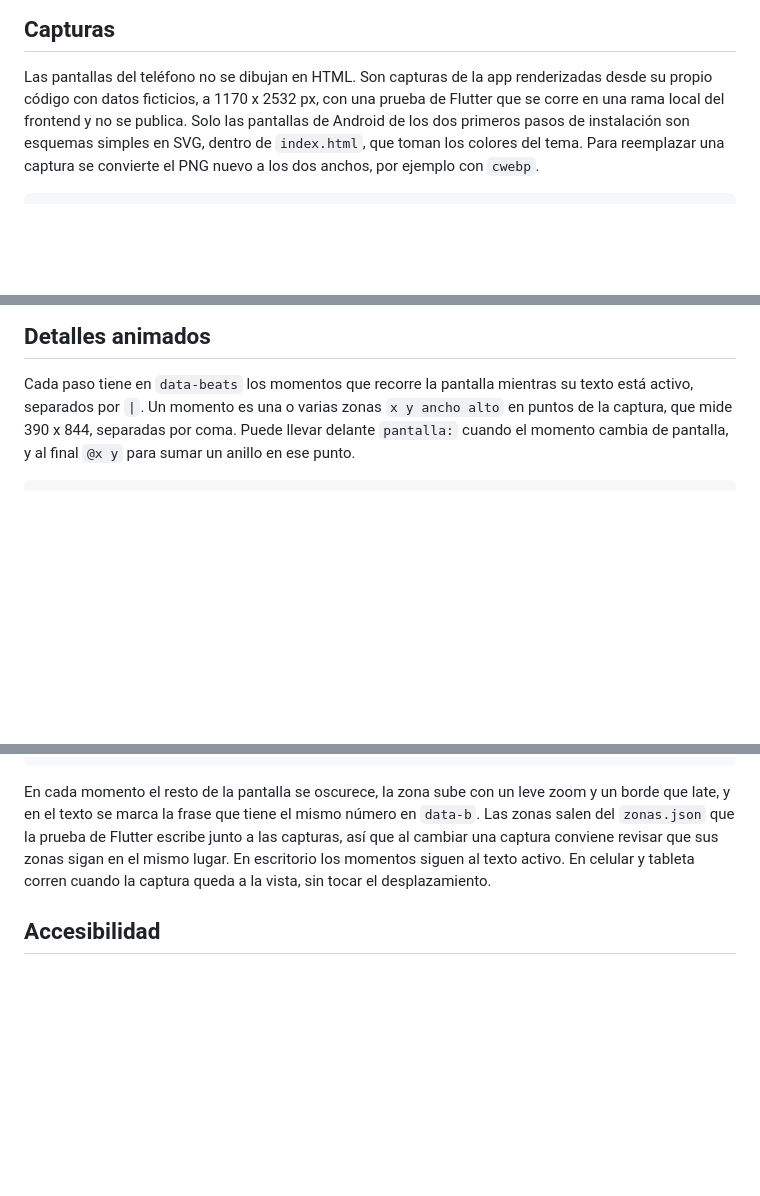
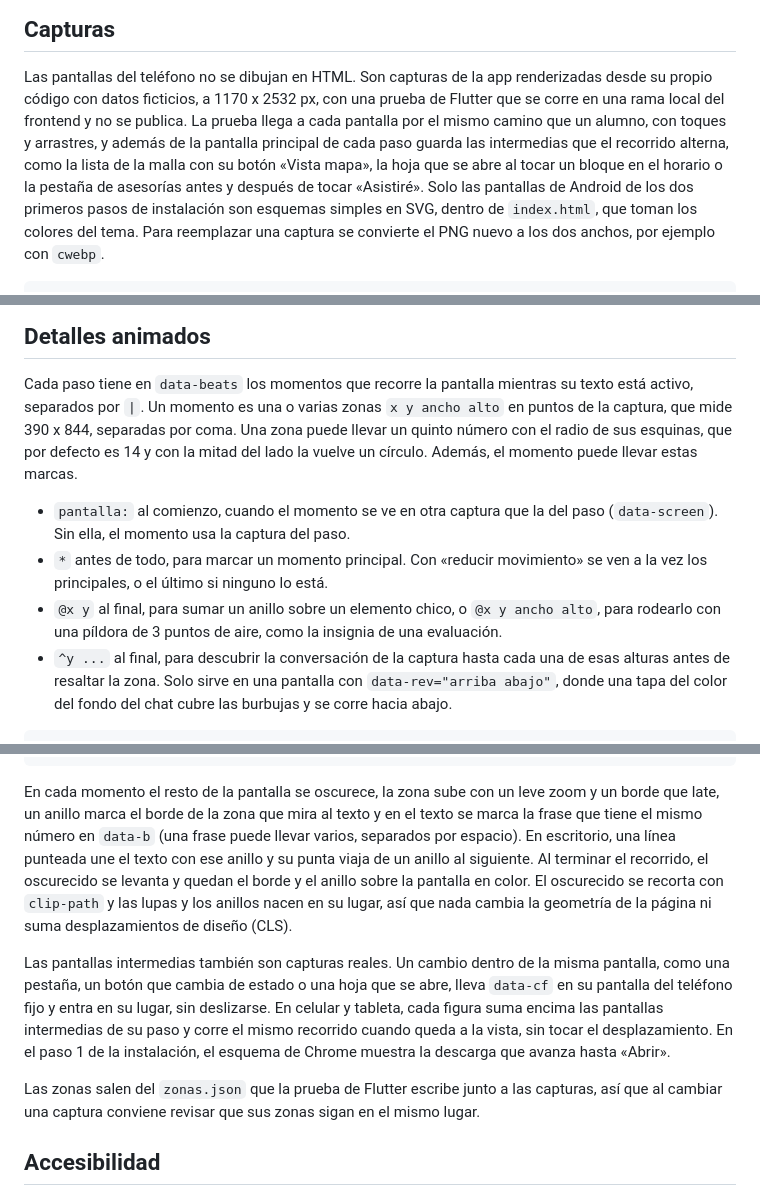
Before and after one commit to aUreLi0-dev/Ulima-Web, a Markdown page: README.md, 3 parts joined by grey strips. Rendered like a GitHub page; blank space fills up the shorter version.

Commit message:
Documenta los anillos, las pantallas intermedias y las marcas nuevas de data-beats

````diff
--- a/README.md
+++ b/README.md
@@ -54,7 +54,11 @@ segundos, quedan los valores de respaldo que ya trae `index.html` en los element
 
 Las pantallas del teléfono no se dibujan en HTML. Son capturas de la app renderizadas desde su
 propio código con datos ficticios, a 1170 x 2532 px, con una prueba de Flutter que se corre en una
-rama local del frontend y no se publica. Solo las pantallas de Android de los dos primeros pasos de
+rama local del frontend y no se publica. La prueba llega a cada pantalla por el mismo camino que un
+alumno, con toques y arrastres, y además de la pantalla principal de cada paso guarda las
+intermedias que el recorrido alterna, como la lista de la malla con su botón «Vista mapa», la hoja
+que se abre al tocar un bloque en el horario o la pestaña de asesorías antes y después de tocar
+«Asistiré». Solo las pantallas de Android de los dos primeros pasos de
 instalación son esquemas simples en SVG, dentro de `index.html`, que toman los colores del tema.
 Para reemplazar una captura se convierte el PNG nuevo a los dos anchos, por ejemplo con `cwebp`.
 
@@ -73,7 +77,18 @@ después sobre la oscura. Sin el atributo, la tinta es clara en los dos temas.
 
 Cada paso tiene en `data-beats` los momentos que recorre la pantalla mientras su texto está activo,
 separados por `|`. Un momento es una o varias zonas `x y ancho alto` en puntos de la captura, que
-mide 390 x 844, separadas por coma. Puede llevar delante `pantalla:` cuando el momento cambia de
-pantalla, y al final `@x y` para sumar un anillo en ese punto.
+mide 390 x 844, separadas por coma. Una zona puede llevar un quinto número con el radio de sus
+esquinas, que por defecto es 14 y con la mitad del lado la vuelve un círculo. Además, el momento
+puede llevar estas marcas.
+
+- `pantalla:` al comienzo, cuando el momento se ve en otra captura que la del paso
+  (`data-screen`). Sin ella, el momento usa la captura del paso.
+- `*` antes de todo, para marcar un momento principal. Con «reducir movimiento» se ven a la vez los
+  principales, o el último si ninguno lo está.
+- `@x y` al final, para sumar un anillo sobre un elemento chico, o `@x y ancho alto`, para rodearlo
+  con una píldora de 3 puntos de aire, como la insignia de una evaluación.
+- `^y ...` al final, para descubrir la conversación de la captura hasta cada una de esas alturas
+  antes de resaltar la zona. Solo sirve en una pantalla con `data-rev="arriba abajo"`, donde una
+  tapa del color del fondo del chat cubre las burbujas y se corre hacia abajo.
 
 ```html
@@ -82,10 +97,22 @@ pantalla, y al final `@x y` para sumar un anillo en ese punto.
 ```
 
 En cada momento el resto de la pantalla se oscurece, la zona sube con un leve zoom y un borde que
-late, y en el texto se marca la frase que tiene el mismo número en `data-b`. Las zonas salen del
-`zonas.json` que la prueba de Flutter escribe junto a las capturas, así que al cambiar una captura
-conviene revisar que sus zonas sigan en el mismo lugar. En escritorio los momentos siguen al texto
-activo. En celular y tableta corren cuando la captura queda a la vista, sin tocar el desplazamiento.
+late, un anillo marca el borde de la zona que mira al texto y en el texto se marca la frase que
+tiene el mismo número en `data-b` (una frase puede llevar varios, separados por espacio). En
+escritorio, una línea punteada une el texto con ese anillo y su punta viaja de un anillo al
+siguiente. Al terminar el recorrido, el oscurecido se levanta y quedan el borde y el anillo sobre la
+pantalla en color. El oscurecido se recorta con `clip-path` y las lupas y los anillos nacen en su
+lugar, así que nada cambia la geometría de la página ni suma desplazamientos de diseño (CLS).
+
+Las pantallas intermedias también son capturas reales. Un cambio dentro de la misma pantalla, como
+una pestaña, un botón que cambia de estado o una hoja que se abre, lleva `data-cf` en su pantalla
+del teléfono fijo y entra en su lugar, sin deslizarse. En celular y tableta, cada figura suma encima
+las pantallas intermedias de su paso y corre el mismo recorrido cuando queda a la vista, sin tocar
+el desplazamiento. En el paso 1 de la instalación, el esquema de Chrome muestra la descarga que
+avanza hasta «Abrir».
+
+Las zonas salen del `zonas.json` que la prueba de Flutter escribe junto a las capturas, así que al
+cambiar una captura conviene revisar que sus zonas sigan en el mismo lugar.
 
 ## Accesibilidad
 
````
Also changed, not shown: other parts of README.md (+5 -5 lines).
